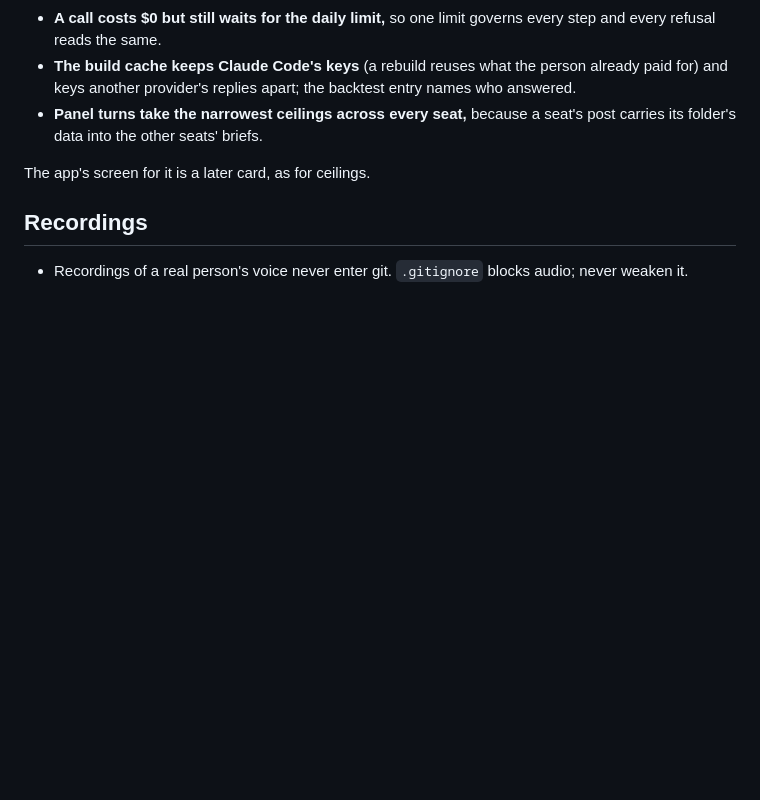
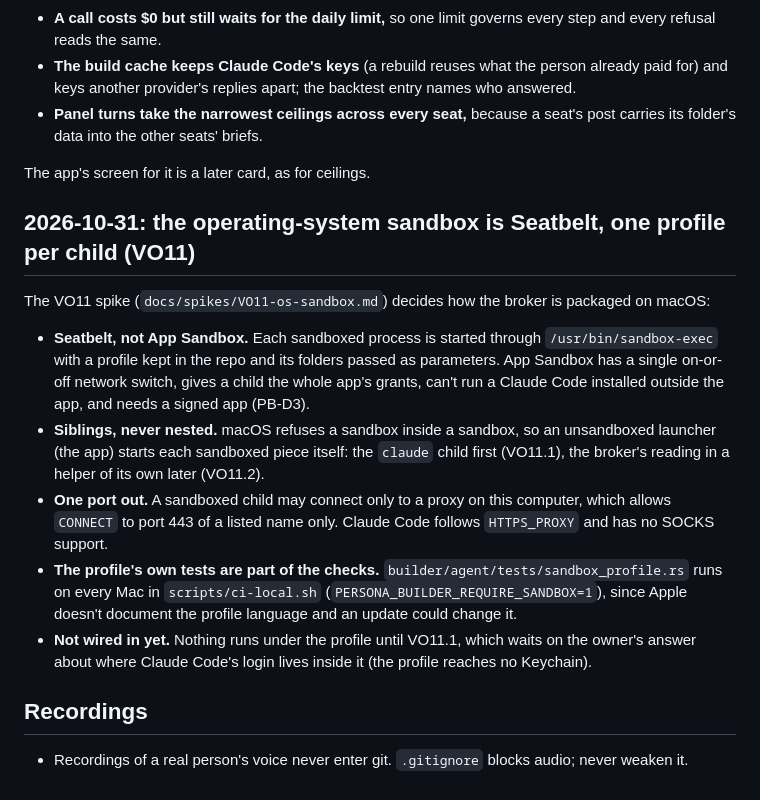
Before and after one commit to ziazon/voice, a Markdown page: .ai/DECISIONS.md, the part around the change. Drawn GitHub-style; blank space fills up the shorter version.

Commit message:
records: VO11 spike report, DECISIONS and PROJECT for the Seatbelt sandbox

```diff
--- a/.ai/DECISIONS.md
+++ b/.ai/DECISIONS.md
@@ -130,6 +130,26 @@ Choices made at pickup:
 
 The app's screen for it is a later card, as for ceilings.
 
+## 2026-10-31: the operating-system sandbox is Seatbelt, one profile per child (VO11)
+
+The VO11 spike (`docs/spikes/VO11-os-sandbox.md`) decides how the broker is packaged on macOS:
+
+- **Seatbelt, not App Sandbox.** Each sandboxed process is started through `/usr/bin/sandbox-exec`
+  with a profile kept in the repo and its folders passed as parameters. App Sandbox has a single
+  on-or-off network switch, gives a child the whole app's grants, can't run a Claude Code
+  installed outside the app, and needs a signed app (PB-D3).
+- **Siblings, never nested.** macOS refuses a sandbox inside a sandbox, so an unsandboxed
+  launcher (the app) starts each sandboxed piece itself: the `claude` child first (VO11.1), the
+  broker's reading in a helper of its own later (VO11.2).
+- **One port out.** A sandboxed child may connect only to a proxy on this computer, which allows
+  `CONNECT` to port 443 of a listed name only. Claude Code follows `HTTPS_PROXY` and has no SOCKS
+  support.
+- **The profile's own tests are part of the checks.** `builder/agent/tests/sandbox_profile.rs`
+  runs on every Mac in `scripts/ci-local.sh` (`PERSONA_BUILDER_REQUIRE_SANDBOX=1`), since Apple
+  doesn't document the profile language and an update could change it.
+- **Not wired in yet.** Nothing runs under the profile until VO11.1, which waits on the owner's
+  answer about where Claude Code's login lives inside it (the profile reaches no Keychain).
+
 ## Recordings
 
 - Recordings of a real person's voice never enter git. `.gitignore` blocks audio; never weaken it.
```
Also changed, not shown: .ai/PROJECT.md (+2 -1 lines), docs/spikes/VO11-os-sandbox.md (added, +137 -0 lines).
